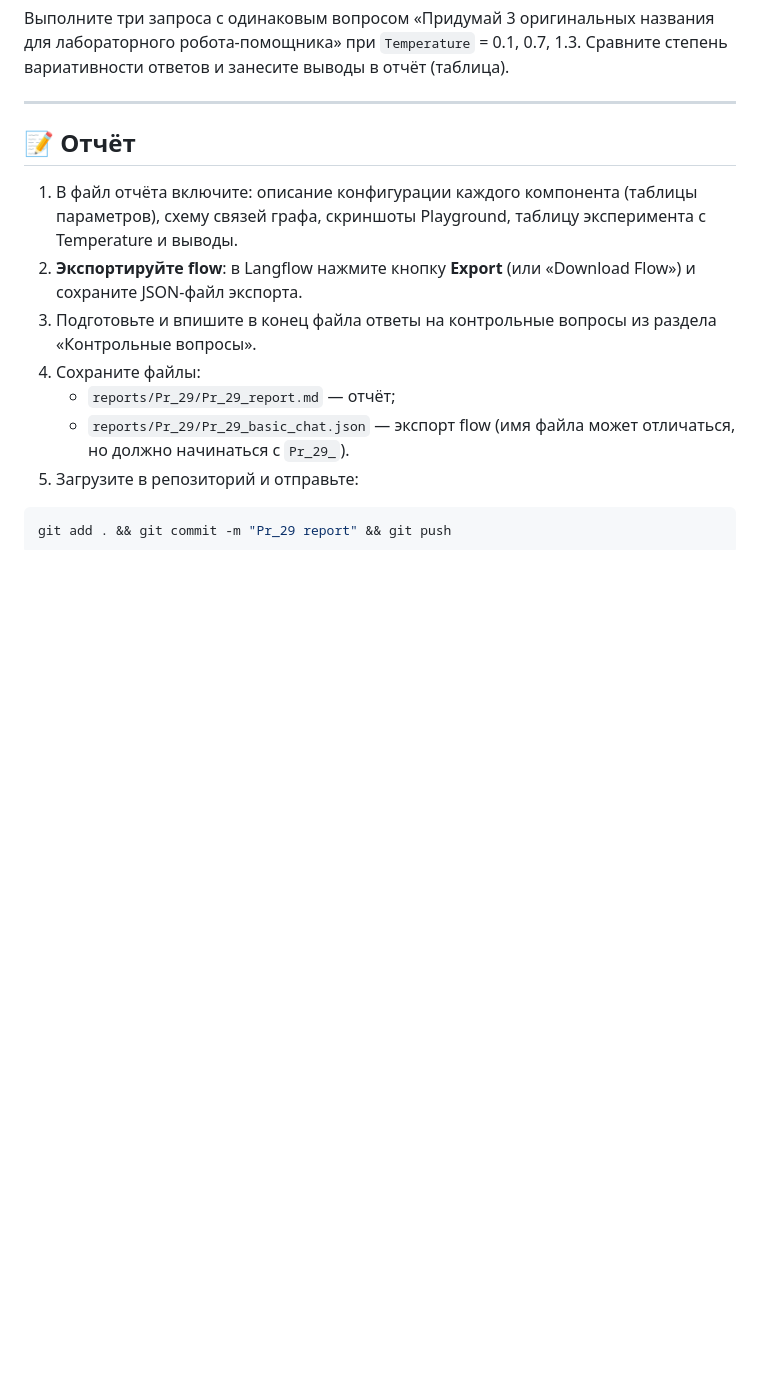
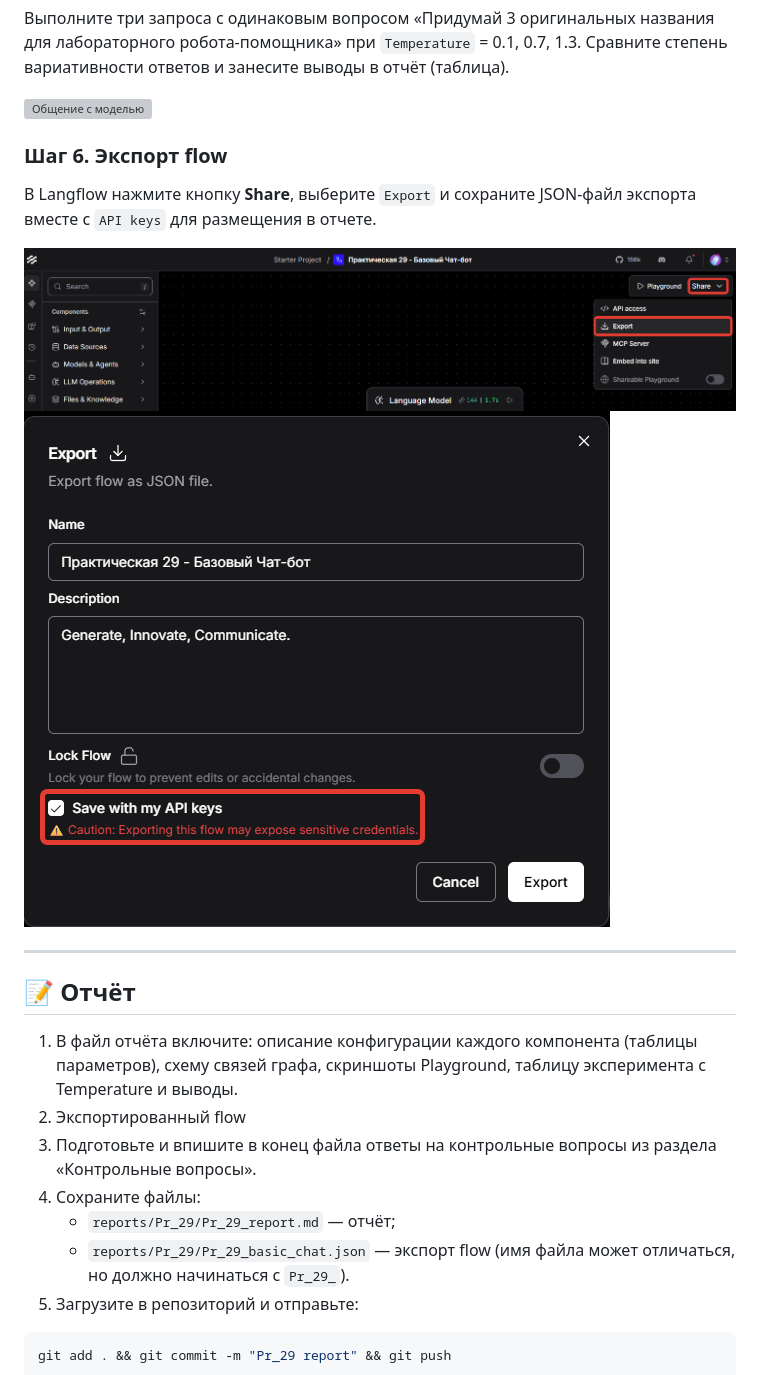
Before and after one commit to danil1online/Intellectual-Systems-and-Technologies-Practice, a Markdown page: docs/Pr_29.md, the part around one of its changes. GitHub-like rendering; blank space fills up the shorter version; grey boxes are pictures that could not be loaded.

```diff
--- a/docs/Pr_29.md
+++ b/docs/Pr_29.md
@@ -88,10 +112,19 @@ User: {user_message}
 Выполните три запроса с одинаковым вопросом «Придумай 3 оригинальных названия для лабораторного робота-помощника» при `Temperature` = 0.1, 0.7, 1.3. Сравните степень вариативности ответов и занесите выводы в отчёт (таблица).
+
+![Общение с моделью](images/lf-1-12.png)
+
+### Шаг 6. Экспорт flow
+
+В Langflow нажмите кнопку **Share**, выберите `Export` и сохраните JSON-файл экспорта вместе с `API keys` для размещения в отчете.
+
+![Экспорт flow-1](images/lf-1-13.png)
+![Экспорт flow-2](images/lf-1-14.png)
 
 ---
 
 ## 📝 Отчёт
 1. В файл отчёта включите: описание конфигурации каждого компонента (таблицы параметров), схему связей графа, скриншоты Playground, таблицу эксперимента с Temperature и выводы.
-2. **Экспортируйте flow**: в Langflow нажмите кнопку **Export** (или «Download Flow») и сохраните JSON-файл экспорта.
+2. Экспортированный flow
 3. Подготовьте и впишите в конец файла ответы на контрольные вопросы из раздела «Контрольные вопросы».
 4. Сохраните файлы:
    - `reports/Pr_29/Pr_29_report.md` — отчёт;
```
Also changed, not shown: other parts of docs/Pr_29.md (+46 -22 lines).
